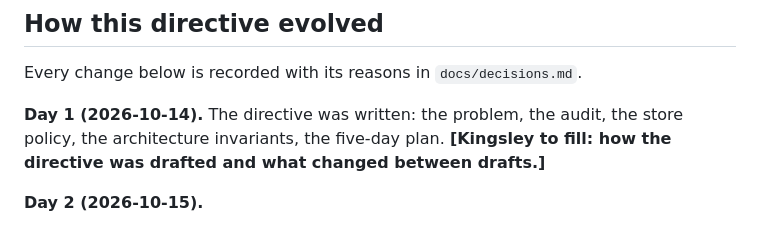
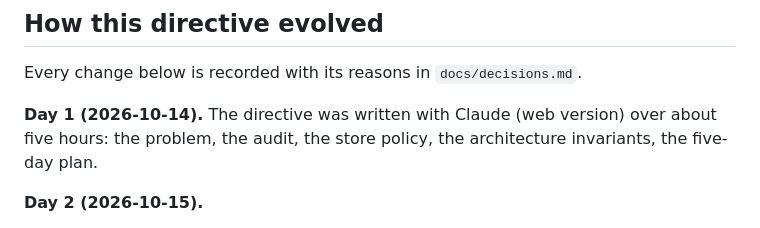
Before and after one commit to Smartking1/MUST-Interview-Quest, a Markdown page: directive.md, the part around the change. Drawn GitHub-style.

```diff
--- a/directive.md
+++ b/directive.md
@@ -314,7 +314,7 @@ Appended every session. Before Day 5 ends, verify every day has entries and that
 
 Every change below is recorded with its reasons in `docs/decisions.md`.
 
-**Day 1 (2026-10-14).** The directive was written: the problem, the audit, the store policy, the architecture invariants, the five-day plan. **[Kingsley to fill: how the directive was drafted and what changed between drafts.]**
+**Day 1 (2026-10-14).** The directive was written with Claude (web version) over about five hours: the problem, the audit, the store policy, the architecture invariants, the five-day plan.
 
 **Day 2 (2026-10-15).**
 - Returns are authorized first and refunded when the warehouse records the item's condition. The customer's description is never evidence (a reading of R2 and R3 the policy left open).
```
Also changed, not shown: docs/ai-usage-log.md (+6 -6 lines), writeup.md (+1 -1 lines).
